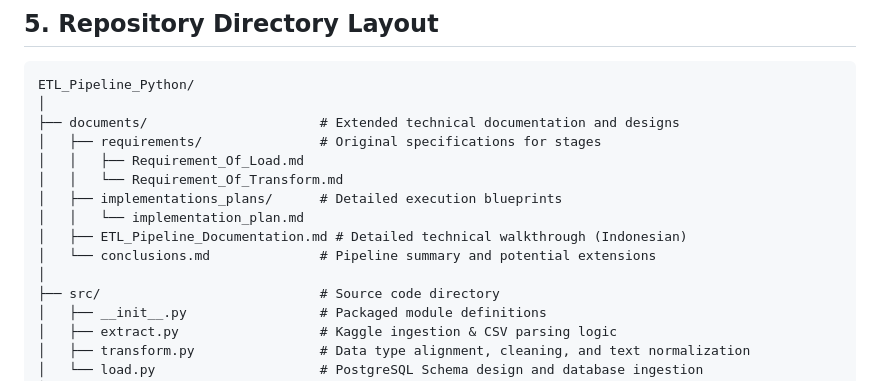
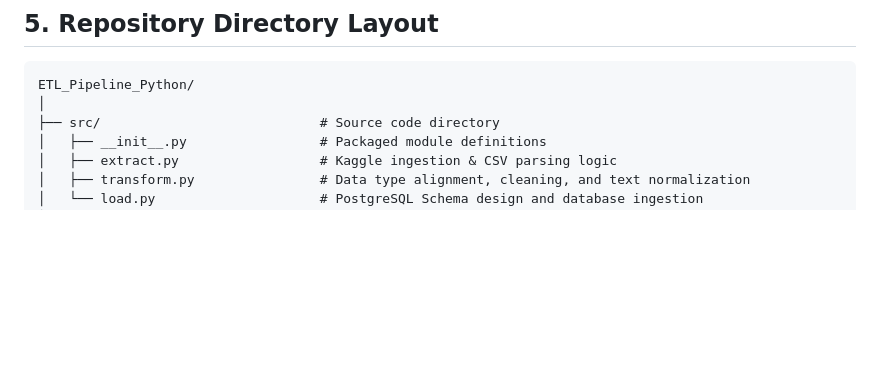
Before and after one commit to farzah14/ETL_Pipeline_Python, a Markdown page: README.md, the part around the change. GitHub-like rendering; blank space fills up the shorter version.

Commit message:
Remove Layouts Direcotory  Of Documents!.

````diff
--- a/README.md
+++ b/README.md
@@ -195,15 +195,6 @@ python main.py
 ```text
 ETL_Pipeline_Python/
 │
-├── documents/                      # Extended technical documentation and designs
-│   ├── requirements/               # Original specifications for stages
-│   │   ├── Requirement_Of_Load.md
-│   │   └── Requirement_Of_Transform.md
-│   ├── implementations_plans/      # Detailed execution blueprints
-│   │   └── implementation_plan.md
-│   ├── ETL_Pipeline_Documentation.md # Detailed technical walkthrough (Indonesian)
-│   └── conclusions.md              # Pipeline summary and potential extensions
-│
 ├── src/                            # Source code directory
 │   ├── __init__.py                 # Packaged module definitions
 │   ├── extract.py                  # Kaggle ingestion & CSV parsing logic
````
